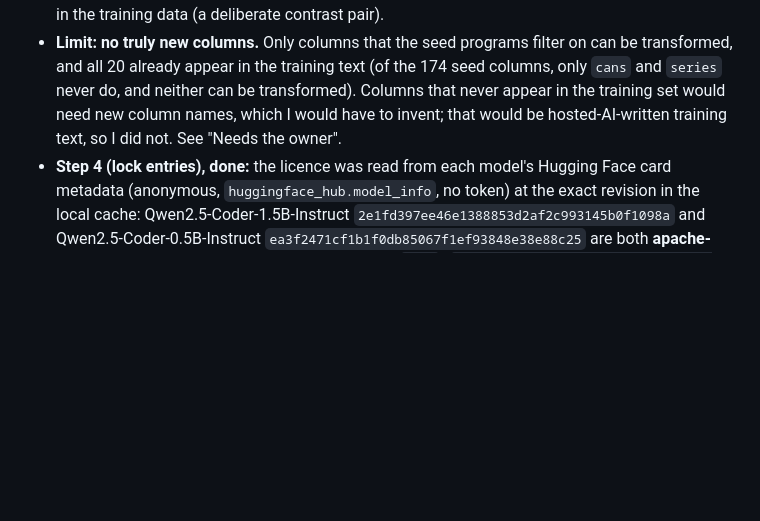
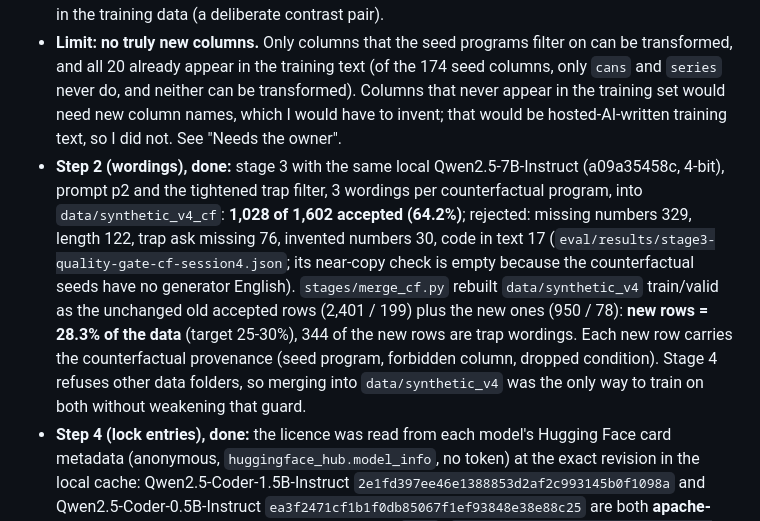
Before and after one commit to WarnedOrca/aether, a Markdown page: HANDOFF.md, the part around the change. Drawn GitHub-style; blank space fills up the shorter version.

Commit message:
docs: session 4 step 2 results
Co-Authored-By: Claude Opus 5.5 <noreply@anthropic.com>

```diff
--- a/HANDOFF.md
+++ b/HANDOFF.md
@@ -15,6 +15,7 @@ Every step is committed when it finishes. Resume from the first unfinished step
 ### Decisions (with reasons)
 - **How the counterfactual programs are made (step 1):** `data/generate_counterfactual.py` transforms existing seed programs mechanically, so no new English is written by me (or any hosted AI): it drops one filter condition on a column C that the program reads nowhere else, removes C from the policy's `allow read` list for that sheet (write permission is kept), and leaves C in the sheet declaration as the tempting column. Each result passes parse + checker + 3 monitored runs; a test also checks that putting the dropped condition back makes the checker reject it with E401, so the counterfactual really forbids the column the program would naturally use. Nothing equals a dev or held-out program, sheet declaration or `about` line (checked by reading those task files only). Result: 1017 verified candidates, **534 selected**, round-robin over columns with `status` capped at 300: **20 distinct columns** (status 300, ready_on 30, renews_on 26, expires_on 22, ordered_on 21, held_until 20, due_date 18, sent_on 16, ...), 199 of them trap programs, 201 derived from seed programs whose original (column allowed) version is already in the training data (a deliberate contrast pair).
 - **Limit: no truly new columns.** Only columns that the seed programs filter on can be transformed, and all 20 already appear in the training text (of the 174 seed columns, only `cans` and `series` never do, and neither can be transformed). Columns that never appear in the training set would need new column names, which I would have to invent; that would be hosted-AI-written training text, so I did not. See "Needs the owner".
+- **Step 2 (wordings), done:** stage 3 with the same local Qwen2.5-7B-Instruct (a09a35458c, 4-bit), prompt p2 and the tightened trap filter, 3 wordings per counterfactual program, into `data/synthetic_v4_cf`: **1,028 of 1,602 accepted (64.2%)**; rejected: missing numbers 329, length 122, trap ask missing 76, invented numbers 30, code in text 17 (`eval/results/stage3-quality-gate-cf-session4.json`; its near-copy check is empty because the counterfactual seeds have no generator English). `stages/merge_cf.py` rebuilt `data/synthetic_v4` train/valid as the unchanged old accepted rows (2,401 / 199) plus the new ones (950 / 78): **new rows = 28.3% of the data** (target 25-30%), 344 of the new rows are trap wordings. Each new row carries the counterfactual provenance (seed program, forbidden column, dropped condition). Stage 4 refuses other data folders, so merging into `data/synthetic_v4` was the only way to train on both without weakening that guard.
 - **Step 4 (lock entries), done:** the licence was read from each model's Hugging Face card metadata (anonymous, `huggingface_hub.model_info`, no token) at the exact revision in the local cache: Qwen2.5-Coder-1.5B-Instruct `2e1fd397ee46e1388853d2af2c993145b0f1098a` and Qwen2.5-Coder-0.5B-Instruct `ea3f2471cf1b1f0db85067f1ef93848e38e88c25` are both **apache-2.0**, and both cached revisions equal the current `main` (`eval/results/licence-check-older-bases-2026-10-28.json`). Both were added to `models.lock.json` with the full revision. Offline check: `stages.common.check_license` and an offline tokenizer load work for both. **Note:** these two models are in the default cache (`~/.cache/huggingface`), not in the repo's `.hf-cache`, so an offline run needs `HF_HOME=$HOME/.cache/huggingface` (stage 5 sets `HF_HOME` to the repo cache by default; check that before any stage 5 run). Nothing was downloaded.
 - `status` is still the largest group (300 of 534) because only 1017 candidates exist and most non-`status` columns have few; the cap keeps it at about 56%.
 
```
